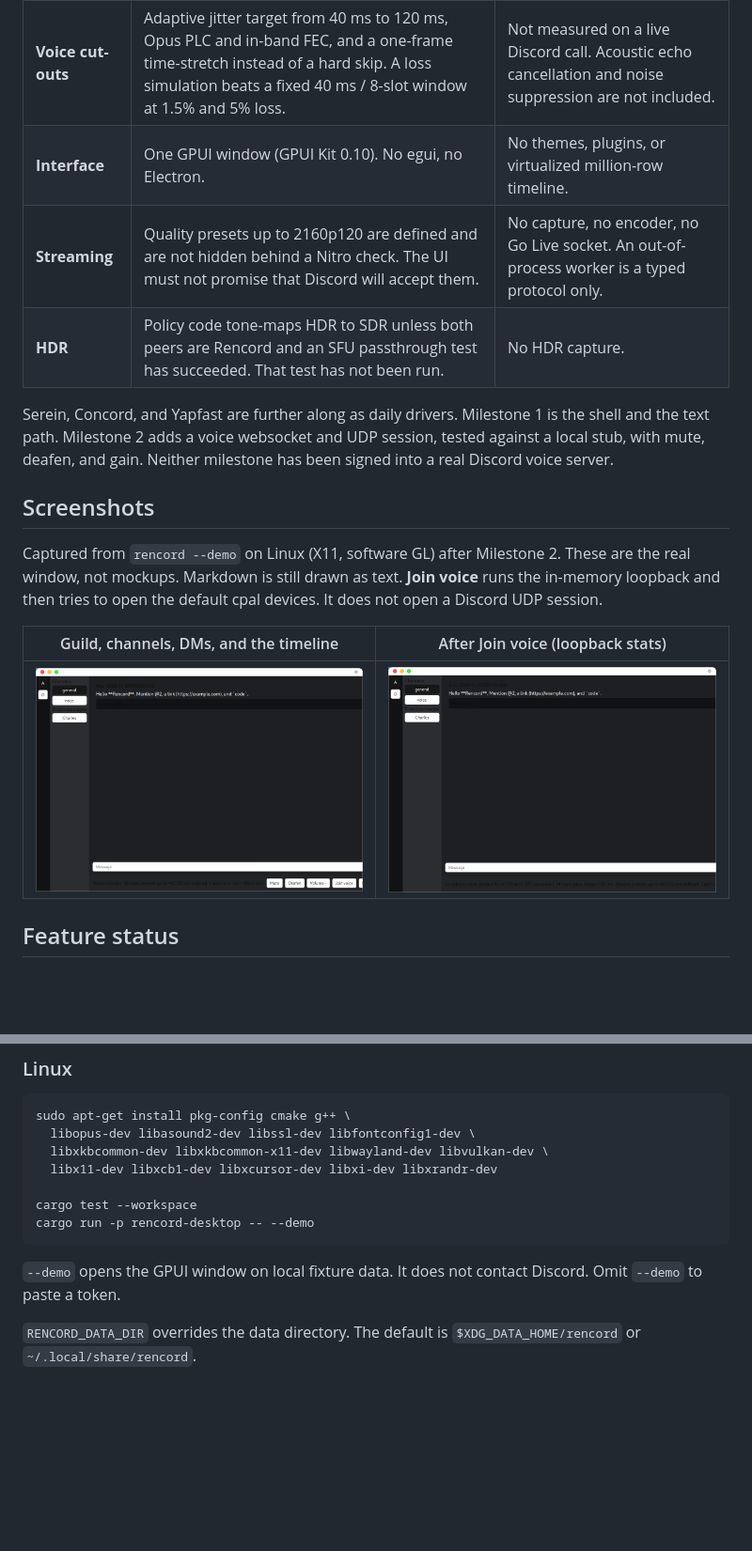
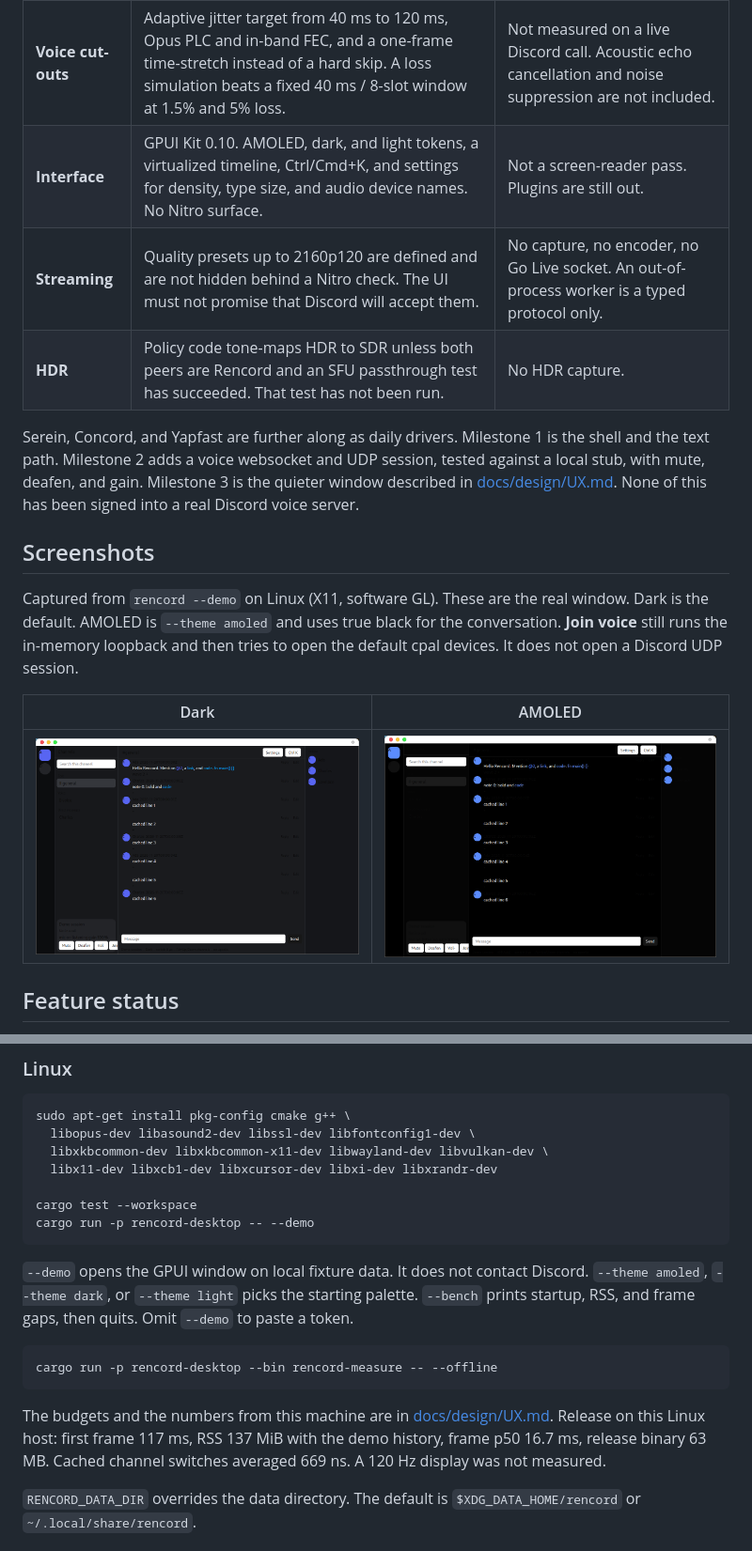
Before and after one commit to Rabellion/Rencord, a Markdown page: README.md, 2 parts joined by grey strips. Shown at 94% size. GitHub-like rendering; pictures changed too: docs/screenshots/amoled.png (added), docs/screenshots/dark.png (added); blank space fills up the shorter version.

````diff
--- a/README.md
+++ b/README.md
@@ -40,19 +40,19 @@ Several native Rust clients already exist. Rencord is aimed at the gaps that sho
 | | What you get today | What is still ahead |
 | --- | --- | --- |
 | **Voice cut-outs** | Adaptive jitter target from 40&nbsp;ms to 120&nbsp;ms, Opus PLC and in-band FEC, and a one-frame time-stretch instead of a hard skip. A loss simulation beats a fixed 40&nbsp;ms / 8-slot window at 1.5% and 5% loss. | Not measured on a live Discord call. Acoustic echo cancellation and noise suppression are not included. |
-| **Interface** | One GPUI window (GPUI Kit 0.10). No egui, no Electron. | No themes, plugins, or virtualized million-row timeline. |
+| **Interface** | GPUI Kit 0.10. AMOLED, dark, and light tokens, a virtualized timeline, Ctrl/Cmd+K, and settings for density, type size, and audio device names. No Nitro surface. | Not a screen-reader pass. Plugins are still out. |
 | **Streaming** | Quality presets up to 2160p120 are defined and are not hidden behind a Nitro check. The UI must not promise that Discord will accept them. | No capture, no encoder, no Go Live socket. An out-of-process worker is a typed protocol only. |
 | **HDR** | Policy code tone-maps HDR to SDR unless both peers are Rencord and an SFU passthrough test has succeeded. That test has not been run. | No HDR capture. |
 
-Serein, Concord, and Yapfast are further along as daily drivers. Milestone 1 is the shell and the text path. Milestone 2 adds a voice websocket and UDP session, tested against a local stub, with mute, deafen, and gain. Neither milestone has been signed into a real Discord voice server.
+Serein, Concord, and Yapfast are further along as daily drivers. Milestone 1 is the shell and the text path. Milestone 2 adds a voice websocket and UDP session, tested against a local stub, with mute, deafen, and gain. Milestone 3 is the quieter window described in [docs/design/UX.md](docs/design/UX.md). None of this has been signed into a real Discord voice server.
 
 ## Screenshots
 
-Captured from `rencord --demo` on Linux (X11, software GL) after Milestone 2. These are the real window, not mockups. Markdown is still drawn as text. **Join voice** runs the in-memory loopback and then tries to open the default cpal devices. It does not open a Discord UDP session.
+Captured from `rencord --demo` on Linux (X11, software GL). These are the real window. Dark is the default. AMOLED is `--theme amoled` and uses true black for the conversation. **Join voice** still runs the in-memory loopback and then tries to open the default cpal devices. It does not open a Discord UDP session.
 
-| Guild, channels, DMs, and the timeline | After Join voice (loopback stats) |
+| Dark | AMOLED |
 | :---: | :---: |
-| <img src="docs/screenshots/shell.png" alt="Rencord demo: guild rail, channels, composer, and Mute, Deafen, Volume, Join voice" width="480" /> | <img src="docs/screenshots/voice.png" alt="Rencord demo after Join voice, status line showing loopback played, concealed, hard gaps, and target delay" width="480" /> |
+| <img src="docs/screenshots/dark.png" alt="Rencord demo in the dark theme: server rail, channel sidebar, virtualized messages with avatars, member list, voice card" width="480" /> | <img src="docs/screenshots/amoled.png" alt="Rencord demo in the AMOLED theme with a true-black conversation surface" width="480" /> |
 
 ## Feature status
 
@@ -91,7 +94,13 @@ cargo test --workspace
 cargo run -p rencord-desktop -- --demo
 ```
 
-`--demo` opens the GPUI window on local fixture data. It does not contact Discord. Omit `--demo` to paste a token.
+`--demo` opens the GPUI window on local fixture data. It does not contact Discord. `--theme amoled`, `--theme dark`, or `--theme light` picks the starting palette. `--bench` prints startup, RSS, and frame gaps, then quits. Omit `--demo` to paste a token.
+
+```sh
+cargo run -p rencord-desktop --bin rencord-measure -- --offline
+```
+
+The budgets and the numbers from this machine are in [docs/design/UX.md](docs/design/UX.md). Release on this Linux host: first frame 117 ms, RSS 137 MiB with the demo history, frame p50 16.7 ms, release binary 63 MB. Cached channel switches averaged 669 ns. A 120 Hz display was not measured.
 
 `RENCORD_DATA_DIR` overrides the data directory. The default is `$XDG_DATA_HOME/rencord` or `~/.local/share/rencord`.
 
````
Also changed, not shown: other parts of README.md (+7 -4 lines), docs/design/UX.md (added, +90 -0 lines), 6 other files.
